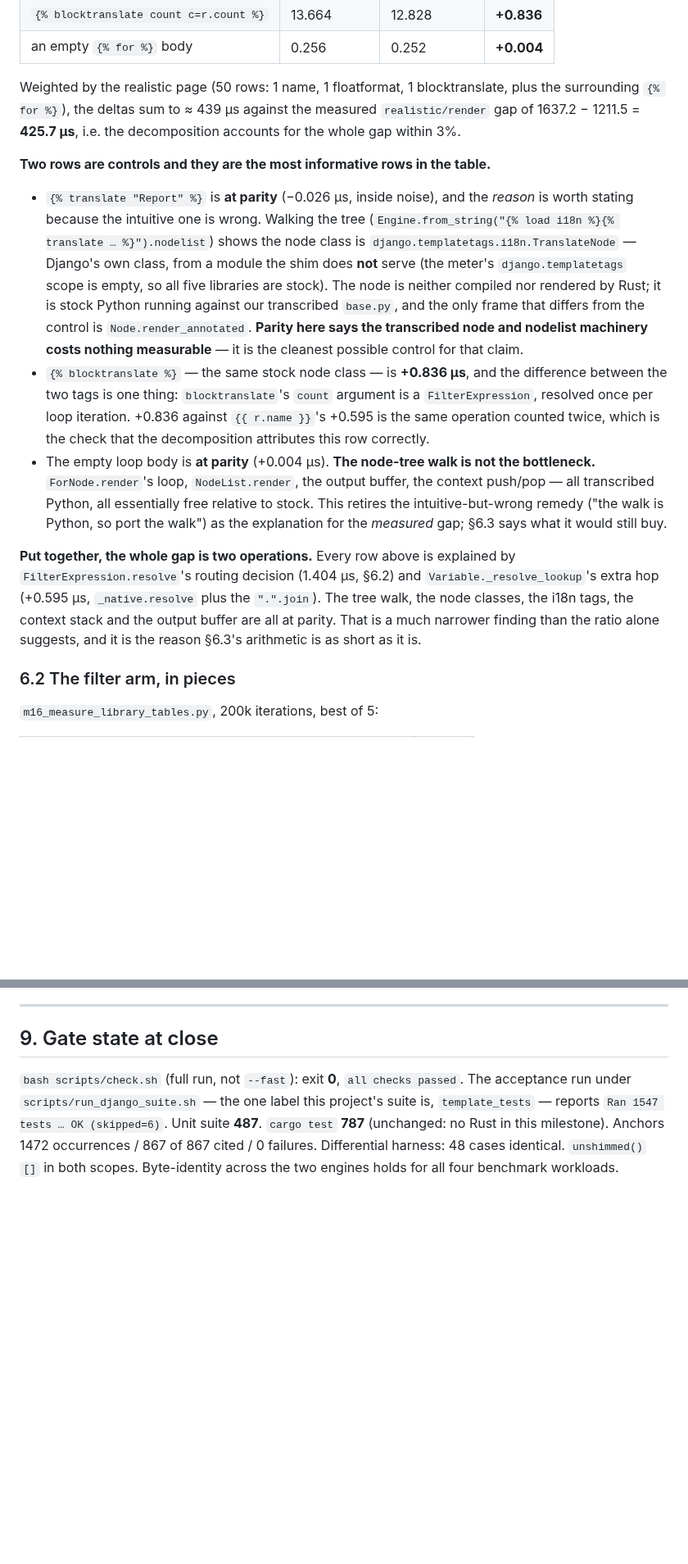
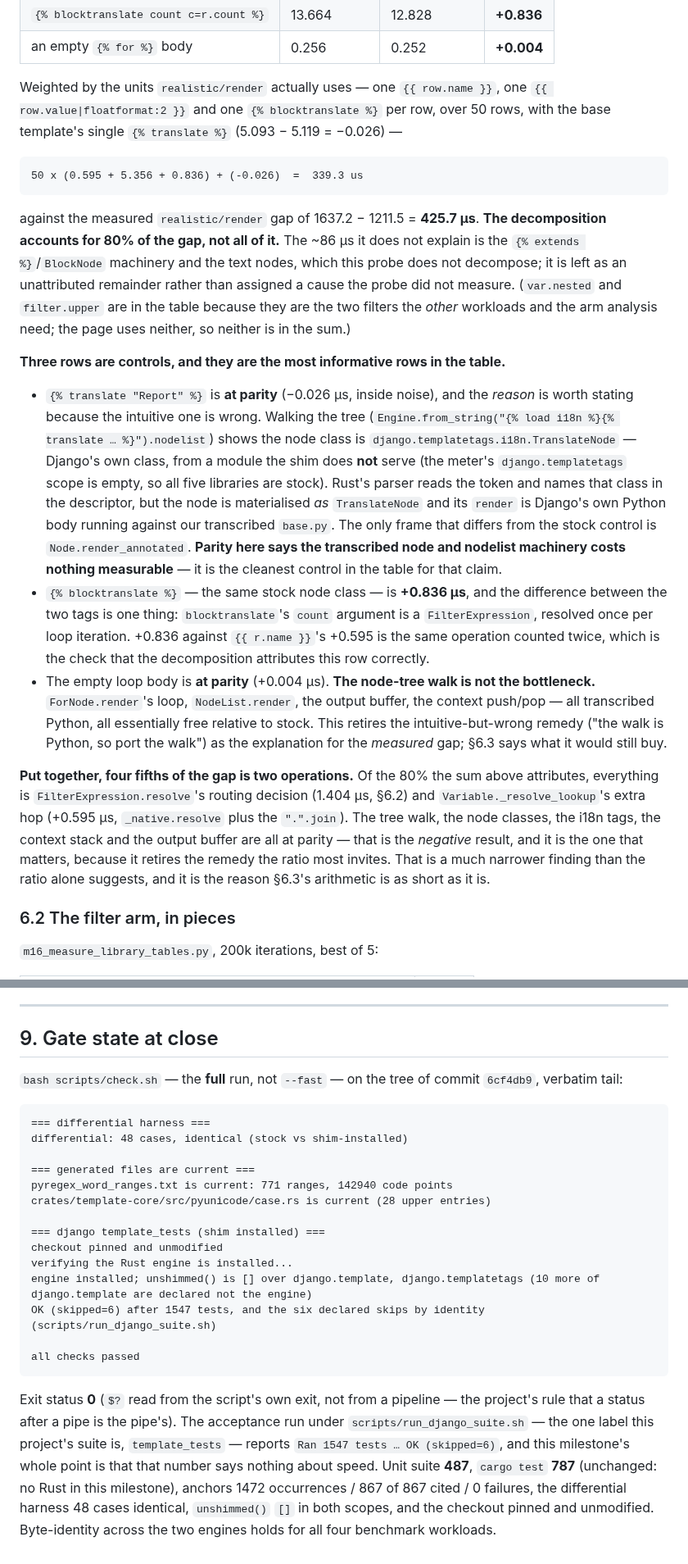
Before and after one commit to ipmb/django-rust-templates, a Markdown page: .review/m16-record.md, 2 parts joined by grey strips. Shown at 82% size. Drawn GitHub-style; blank space fills up the shorter version.

Commit message:
m16: re-derive three numbers the first draft of the record borrowed
Three corrections, all found by re-deriving rather than by re-reading.

The decomposition sum was wrong by 100 us. The realistic page uses one
`{{ row.name }}`, one `{{ row.value|floatformat:2 }}` and one
`{% blocktranslate %}` per row — not the whole table — so the weighted sum is
`50 x (0.595 + 5.356 + 0.836) - 0.026 = 339.3 us`, against a measured gap of
425.7 us. The decomposition accounts for **80%** of the gap, not "the whole gap
within 3%", and the ~86 us remainder is stated as unattributed rather than given
a cause the probe did not measure.

`{% translate %}` is not "compiled and rendered in Rust". Walking the tree shows
the node class is `django.templatetags.i18n.TranslateNode` — Django's own class,
from a module the shim does not serve. Rust's parser names that class in the
descriptor, but the node is materialised *as* that class and its `render` is
Django's own Python body against our transcribed `base.py`. The reason for its
parity is therefore stronger than the draft claimed, not weaker.

The variance figures in the A/B were transposed: the two no-hoist runs differ by
0.2 us on `tiny/parse` (not 1.9) and by 18.9 us on `realistic/render`, so the
56.9 us effect is ~3x the no-hoist spread and ~2x the hoisted spread — real, and
not by a wide margin. That is now written down instead of implied.

Also adds §9's gate tail verbatim and its exit status, from the full
`scripts/check.sh` run on `6cf4db9` (exit 0, `all checks passed`, and
`Ran 1547 tests ... OK (skipped=6)` from `scripts/run_django_suite.sh`).

Co-Authored-By: Claude Code <noreply@anthropic.com>

````diff
--- a/.review/m16-record.md
+++ b/.review/m16-record.md
@@ -260,23 +260,35 @@ does not subtract across them**; the subtraction is below and is the reader's to
 | `{% blocktranslate count c=r.count %}` | 13.664 | 12.828 | **+0.836** |
 | an empty `{% for %}` body | 0.256 | 0.252 | **+0.004** |
 
-Weighted by the realistic page (50 rows: 1 name, 1 floatformat, 1 blocktranslate, plus
-the surrounding `{% for %}`), the deltas sum to ≈ 439 µs against the measured
-`realistic/render` gap of 1637.2 − 1211.5 = **425.7 µs**, i.e. the decomposition accounts
-for the whole gap within 3%.
+Weighted by the units `realistic/render` actually uses — one `{{ row.name }}`, one
+`{{ row.value|floatformat:2 }}` and one `{% blocktranslate %}` per row, over 50 rows,
+with the base template's single `{% translate %}` (5.093 − 5.119 = −0.026) —
 
-**Two rows are controls and they are the most informative rows in the table.**
+```
+50 x (0.595 + 5.356 + 0.836) + (-0.026)  =  339.3 us
+```
+
+against the measured `realistic/render` gap of 1637.2 − 1211.5 = **425.7 µs**. **The
+decomposition accounts for 80% of the gap, not all of it.** The ~86 µs it does not
+explain is the `{% extends %}`/`BlockNode` machinery and the text nodes, which this
+probe does not decompose; it is left as an unattributed remainder rather than assigned a
+cause the probe did not measure. (`var.nested` and `filter.upper` are in the table
+because they are the two filters the *other* workloads and the arm analysis need; the
+page uses neither, so neither is in the sum.)
+
+**Three rows are controls, and they are the most informative rows in the table.**
 
 * `{% translate "Report" %}` is **at parity** (−0.026 µs, inside noise), and the
   *reason* is worth stating because the intuitive one is wrong. Walking the tree
   (`Engine.from_string("{% load i18n %}{% translate … %}").nodelist`) shows the node
   class is `django.templatetags.i18n.TranslateNode` — Django's own class, from a module
   the shim does **not** serve (the meter's `django.templatetags` scope is empty, so all
-  five libraries are stock). The node is neither compiled nor rendered by Rust; it is
-  stock Python running against our transcribed `base.py`, and the only frame that
-  differs from the control is `Node.render_annotated`. **Parity here says the
+  five libraries are stock). Rust's parser reads the token and names that class in the
+  descriptor, but the node is materialised *as* `TranslateNode` and its `render` is
+  Django's own Python body running against our transcribed `base.py`. The only frame
+  that differs from the stock control is `Node.render_annotated`. **Parity here says the
   transcribed node and nodelist machinery costs nothing measurable** — it is the
-  cleanest possible control for that claim.
+  cleanest control in the table for that claim.
 * `{% blocktranslate %}` — the same stock node class — is **+0.836 µs**, and the
   difference between the two tags is one thing: `blocktranslate`'s `count` argument is
   a `FilterExpression`, resolved once per loop iteration. +0.836 against
@@ -288,12 +300,14 @@ for the whole gap within 3%.
   This retires the intuitive-but-wrong remedy ("the walk is Python, so port the walk")
   as the explanation for the *measured* gap; §6.3 says what it would still buy.
 
-**Put together, the whole gap is two operations.** Every row above is explained by
-`FilterExpression.resolve`'s routing decision (1.404 µs, §6.2) and
-`Variable._resolve_lookup`'s extra hop (+0.595 µs, `_native.resolve` plus the `".".join`).
-The tree walk, the node classes, the i18n tags, the context stack and the output buffer
-are all at parity. That is a much narrower finding than the ratio alone suggests, and it
-is the reason §6.3's arithmetic is as short as it is.
+**Put together, four fifths of the gap is two operations.** Of the 80% the sum above
+attributes, everything is `FilterExpression.resolve`'s routing decision (1.404 µs,
+§6.2) and `Variable._resolve_lookup`'s extra hop (+0.595 µs, `_native.resolve` plus the
+`".".join`). The tree walk, the node classes, the i18n tags, the context stack and the
+output buffer are all at parity — that is the *negative* result, and it is the one that
+matters, because it retires the remedy the ratio most invites. That is a much narrower
+finding than the ratio alone suggests, and it is the reason §6.3's arithmetic is as
+short as it is.
 
 ### 6.2 The filter arm, in pieces
 
@@ -415,10 +429,32 @@ radius and keeps the failure mode.
 
 ## 9. Gate state at close
 
-`bash scripts/check.sh` (full run, not `--fast`): exit **0**, `all checks passed`.
-The acceptance run under `scripts/run_django_suite.sh` — the one label this project's
-suite is, `template_tests` — reports `Ran 1547 tests … OK (skipped=6)`. Unit suite
-**487**. `cargo test` **787** (unchanged: no Rust in this milestone). Anchors 1472
-occurrences / 867 of 867 cited / 0 failures. Differential harness: 48 cases identical.
-`unshimmed()` `[]` in both scopes. Byte-identity across the two engines holds for all
-four benchmark workloads.
+`bash scripts/check.sh` — the **full** run, not `--fast` — on the tree of commit
+`6cf4db9`, verbatim tail:
+
+```
+=== differential harness ===
+differential: 48 cases, identical (stock vs shim-installed)
+
+=== generated files are current ===
+pyregex_word_ranges.txt is current: 771 ranges, 142940 code points
+crates/template-core/src/pyunicode/case.rs is current (28 upper entries)
+
+=== django template_tests (shim installed) ===
+checkout pinned and unmodified
+verifying the Rust engine is installed...
+engine installed; unshimmed() is [] over django.template, django.templatetags (10 more of django.template are declared not the engine)
+OK (skipped=6) after 1547 tests, and the six declared skips by identity (scripts/run_django_suite.sh)
+
+all checks passed
+```
+
+Exit status **0** (`$?` read from the script's own exit, not from a pipeline — the
+project's rule that a status after a pipe is the pipe's). The acceptance run under
+`scripts/run_django_suite.sh` — the one label this project's suite is, `template_tests`
+— reports `Ran 1547 tests … OK (skipped=6)`, and this milestone's whole point is that
+that number says nothing about speed. Unit suite **487**, `cargo test` **787** (unchanged:
+no Rust in this milestone), anchors 1472 occurrences / 867 of 867 cited / 0 failures,
+the differential harness 48 cases identical, `unshimmed()` `[]` in both scopes, and the
+checkout pinned and unmodified. Byte-identity across the two engines holds for all four
+benchmark workloads.
````
Also changed, not shown: other parts of .review/m16-record.md (+1 -1 lines).
